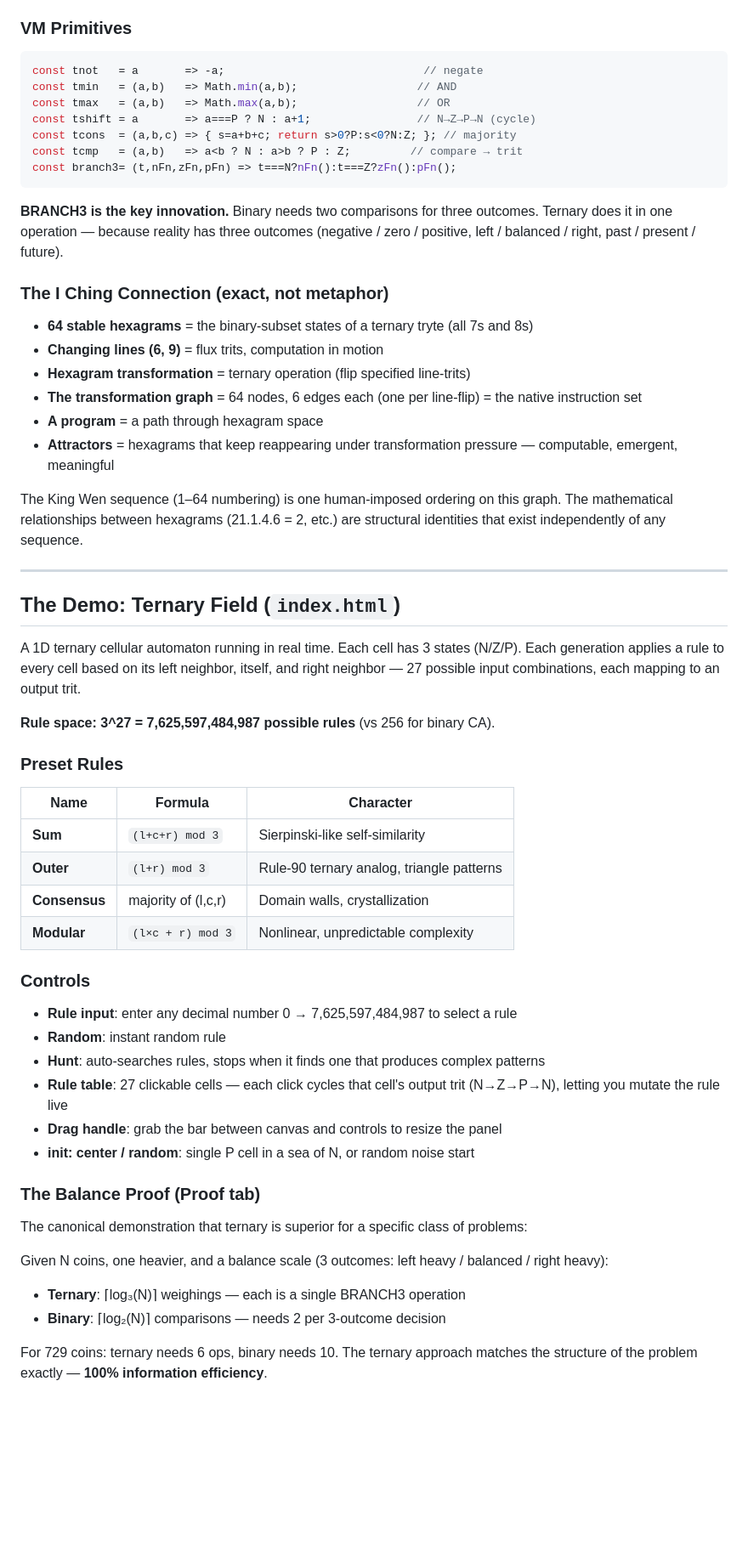
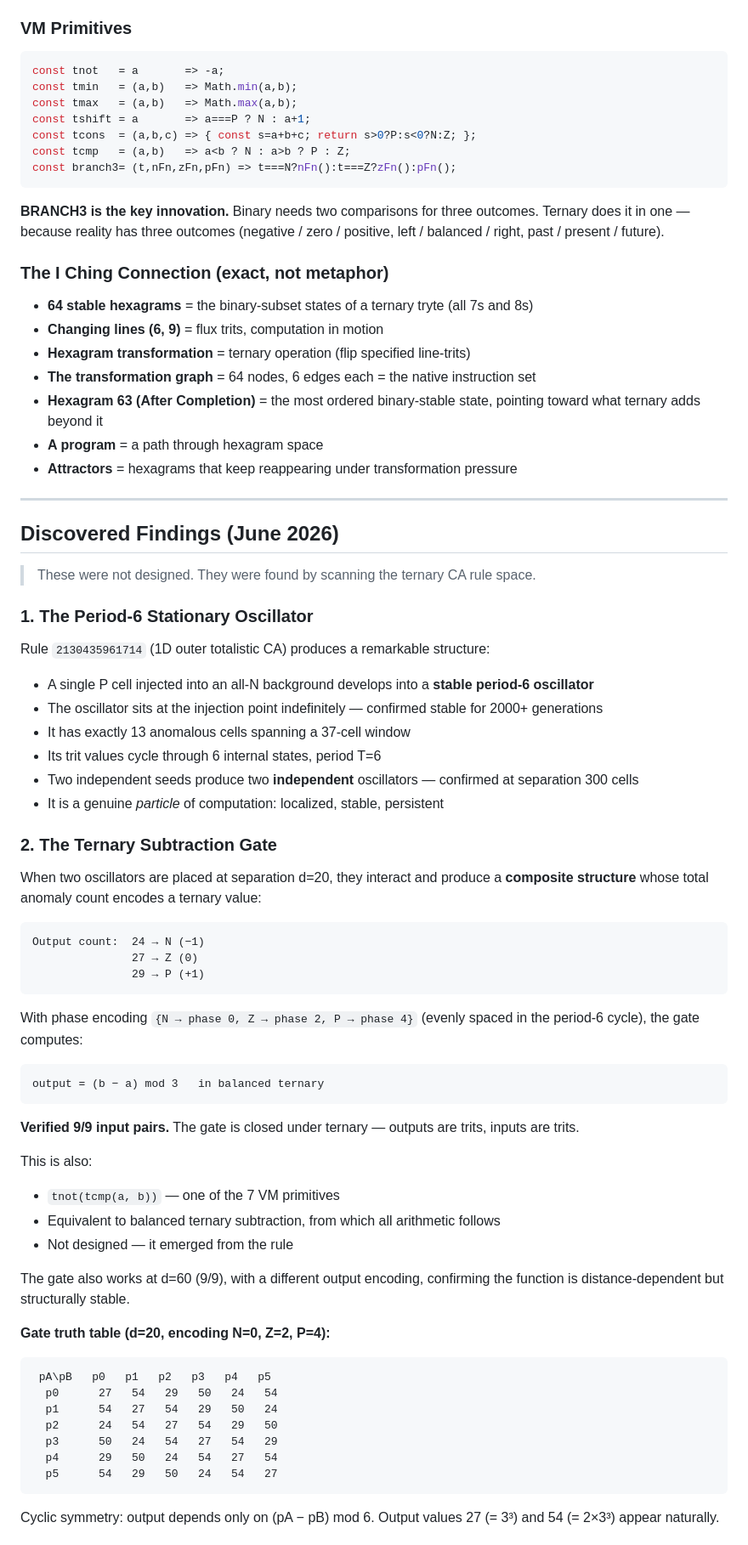
Before and after one commit to heyneeff/ternary, a Markdown page: TERNARY.md, the part around one of its changes. Shown at 85% size. Rendered like a GitHub page; blank space fills up the shorter version.

````diff
--- a/TERNARY.md
+++ b/TERNARY.md
@@ -24,56 +24,77 @@ Byte:  8 bits  → 2^8 = 256 states
 
 ### VM Primitives
 ```javascript
-const tnot   = a       => -a;                              // negate
-const tmin   = (a,b)   => Math.min(a,b);                  // AND
-const tmax   = (a,b)   => Math.max(a,b);                  // OR
-const tshift = a       => a===P ? N : a+1;                // N→Z→P→N (cycle)
-const tcons  = (a,b,c) => { s=a+b+c; return s>0?P:s<0?N:Z; }; // majority
-const tcmp   = (a,b)   => a<b ? N : a>b ? P : Z;         // compare → trit
+const tnot   = a       => -a;
+const tmin   = (a,b)   => Math.min(a,b);
+const tmax   = (a,b)   => Math.max(a,b);
+const tshift = a       => a===P ? N : a+1;
+const tcons  = (a,b,c) => { const s=a+b+c; return s>0?P:s<0?N:Z; };
+const tcmp   = (a,b)   => a<b ? N : a>b ? P : Z;
 const branch3= (t,nFn,zFn,pFn) => t===N?nFn():t===Z?zFn():pFn();
 ```
 
-**BRANCH3 is the key innovation.** Binary needs two comparisons for three outcomes. Ternary does it in one operation — because reality has three outcomes (negative / zero / positive, left / balanced / right, past / present / future).
+**BRANCH3 is the key innovation.** Binary needs two comparisons for three outcomes. Ternary does it in one — because reality has three outcomes (negative / zero / positive, left / balanced / right, past / present / future).
 
 ### The I Ching Connection (exact, not metaphor)
 - **64 stable hexagrams** = the binary-subset states of a ternary tryte (all 7s and 8s)
 - **Changing lines (6, 9)** = flux trits, computation in motion
 - **Hexagram transformation** = ternary operation (flip specified line-trits)
-- **The transformation graph** = 64 nodes, 6 edges each (one per line-flip) = the native instruction set
+- **The transformation graph** = 64 nodes, 6 edges each = the native instruction set
+- **Hexagram 63 (After Completion)** = the most ordered binary-stable state, pointing toward what ternary adds beyond it
 - **A program** = a path through hexagram space
-- **Attractors** = hexagrams that keep reappearing under transformation pressure — computable, emergent, meaningful
-
-The King Wen sequence (1–64 numbering) is one human-imposed ordering on this graph. The mathematical relationships between hexagrams (21.1.4.6 = 2, etc.) are structural identities that exist independently of any sequence.
+- **Attractors** = hexagrams that keep reappearing under transformation pressure
 
 ---
 
-## The Demo: Ternary Field (`index.html`)
+## Discovered Findings (June 2026)
 
-A 1D ternary cellular automaton running in real time. Each cell has 3 states (N/Z/P). Each generation applies a rule to every cell based on its left neighbor, itself, and right neighbor — 27 possible input combinations, each mapping to an output trit.
+> These were not designed. They were found by scanning the ternary CA rule space.
 
-**Rule space: 3^27 = 7,625,597,484,987 possible rules** (vs 256 for binary CA).
+### 1. The Period-6 Stationary Oscillator
 
-### Preset Rules
-| Name | Formula | Character |
-|------|---------|-----------|
-| **Sum** | `(l+c+r) mod 3` | Sierpinski-like self-similarity |
-| **Outer** | `(l+r) mod 3` | Rule-90 ternary analog, triangle patterns |
-| **Consensus** | majority of (l,c,r) | Domain walls, crystallization |
-| **Modular** | `(l×c + r) mod 3` | Nonlinear, unpredictable complexity |
+Rule `2130435961714` (1D outer totalistic CA) produces a remarkable structure:
 
-### Controls
-- **Rule input**: enter any decimal number 0 → 7,625,597,484,987 to select a rule
-- **Random**: instant random rule
-- **Hunt**: auto-searches rules, stops when it finds one that produces complex patterns
-- **Rule table**: 27 clickable cells — each click cycles that cell's output trit (N→Z→P→N), letting you mutate the rule live
-- **Drag handle**: grab the bar between canvas and controls to resize the panel
-- **init: center / random**: single P cell in a sea of N, or random noise start
+- A single P cell injected into an all-N background develops into a **stable period-6 oscillator**
+- The oscillator sits at the injection point indefinitely — confirmed stable for 2000+ generations
+- It has exactly 13 anomalous cells spanning a 37-cell window
+- Its trit values cycle through 6 internal states, period T=6
+- Two independent seeds produce two **independent** oscillators — confirmed at separation 300 cells
+- It is a genuine *particle* of computation: localized, stable, persistent
 
-### The Balance Proof (Proof tab)
-The canonical demonstration that ternary is superior for a specific class of problems:
+### 2. The Ternary Subtraction Gate
 
-Given N coins, one heavier, and a balance scale (3 outcomes: left heavy / balanced / right heavy):
-- **Ternary**: ⌈log₃(N)⌉ weighings — each is a single BRANCH3 operation
-- **Binary**: ⌈log₂(N)⌉ comparisons — needs 2 per 3-outcome decision
+When two oscillators are placed at separation d=20, they interact and produce a **composite structure** whose total anomaly count encodes a ternary value:
 
-For 729 coins: ternary needs 6 ops, binary needs 10. The ternary approach matches the structure of the problem exactly — **100% information efficiency**.
+```
+Output count:  24 → N (−1)
+               27 → Z (0)
+               29 → P (+1)
+```
+
+With phase encoding `{N → phase 0, Z → phase 2, P → phase 4}` (evenly spaced in the period-6 cycle), the gate computes:
+
+```
+output = (b − a) mod 3   in balanced ternary
+```
+
+**Verified 9/9 input pairs.** The gate is closed under ternary — outputs are trits, inputs are trits.
+
+This is also:
+- `tnot(tcmp(a, b))` — one of the 7 VM primitives
+- Equivalent to balanced ternary subtraction, from which all arithmetic follows
+- Not designed — it emerged from the rule
+
+The gate also works at d=60 (9/9), with a different output encoding, confirming the function is distance-dependent but structurally stable.
+
+**Gate truth table (d=20, encoding N=0, Z=2, P=4):**
+```
+ pA\pB   p0   p1   p2   p3   p4   p5
+  p0      27   54   29   50   24   54
+  p1      54   27   54   29   50   24
+  p2      24   54   27   54   29   50
+  p3      50   24   54   27   54   29
+  p4      29   50   24   54   27   54
+  p5      54   29   50   24   54   27
+```
+Cyclic symmetry: output depends only on (pA − pB) mod 6. Output values 27 (= 3³) and 54 (= 2×3³) appear naturally.
+
````
Also changed, not shown: other parts of TERNARY.md (+130 -24 lines), SYNC_TERNARY.md (added, +129 -0 lines).
